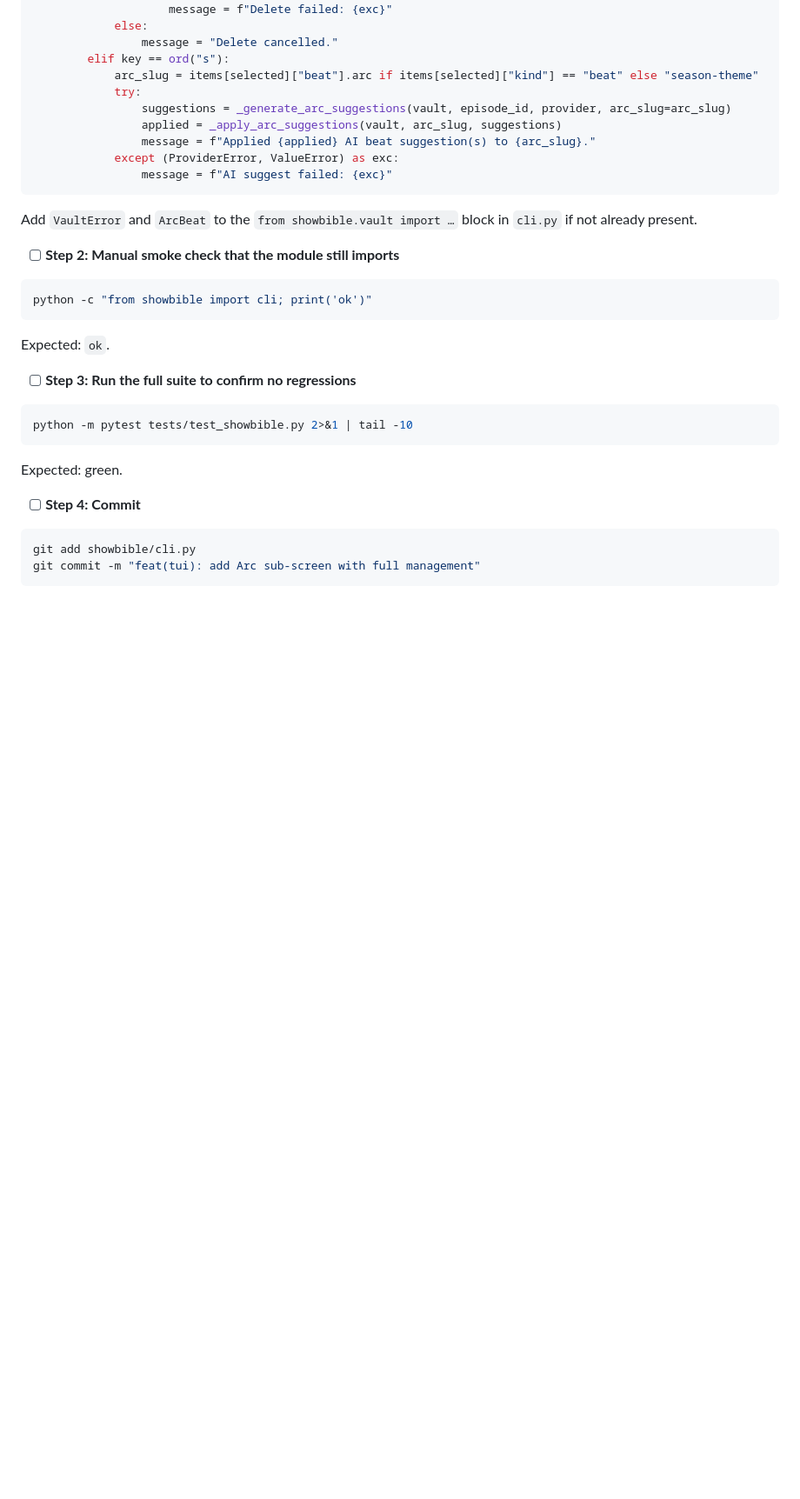
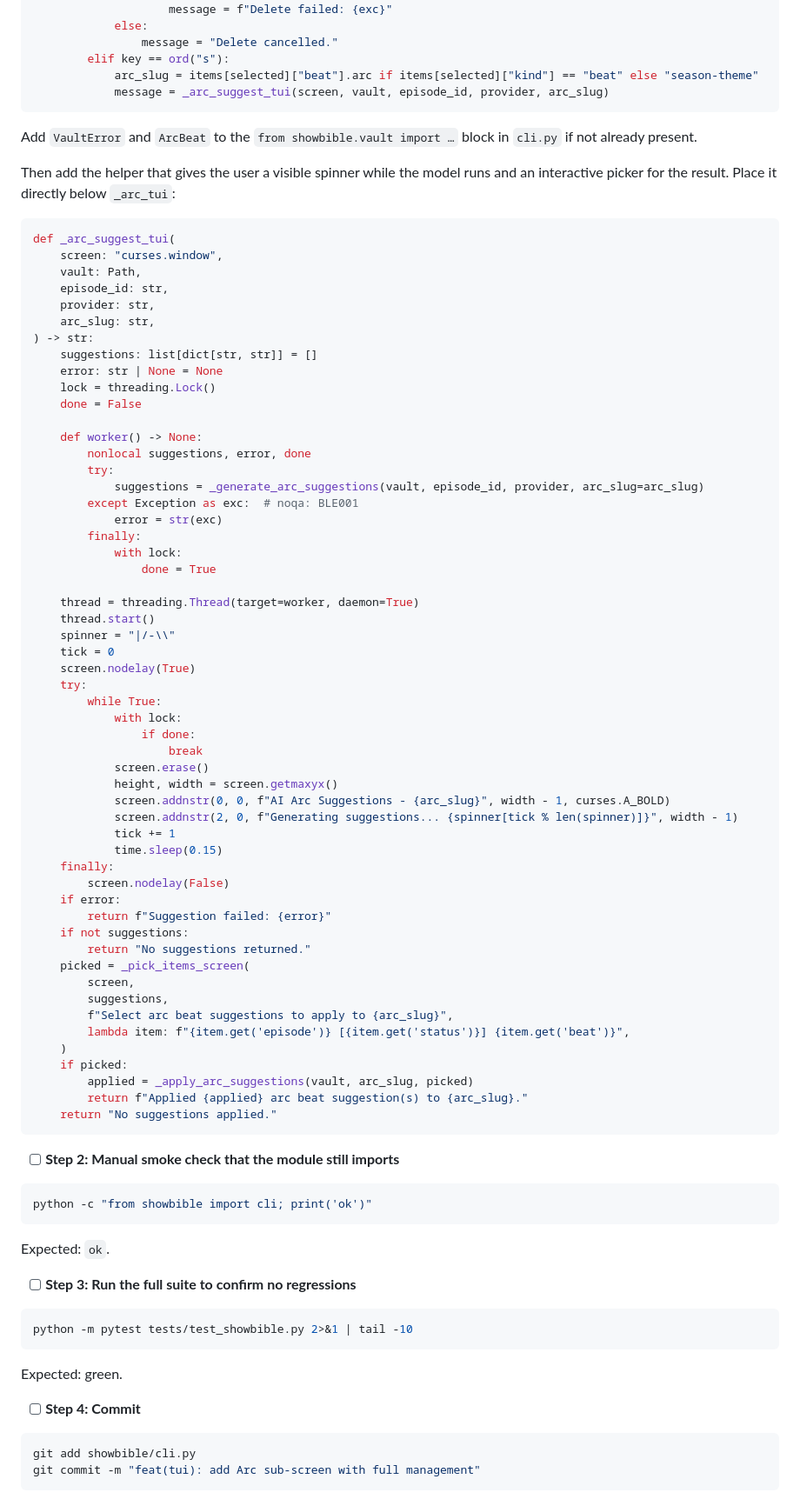
Before and after one commit to EricGrill/showbible.io, a Markdown page: 2026-05-03-tui-dashboard-restructure-plan.md, the part around one of its changes. Shown at 87% size. Drawn GitHub-style; blank space fills up the shorter version.

````diff
--- a/2026-05-03-tui-dashboard-restructure-plan.md
+++ b/2026-05-03-tui-dashboard-restructure-plan.md
@@ -1559,15 +1559,69 @@ def _arc_tui(screen: "curses.window", vault: Path, episode_id: str, provider: st
                 message = "Delete cancelled."
         elif key == ord("s"):
             arc_slug = items[selected]["beat"].arc if items[selected]["kind"] == "beat" else "season-theme"
-            try:
-                suggestions = _generate_arc_suggestions(vault, episode_id, provider, arc_slug=arc_slug)
-                applied = _apply_arc_suggestions(vault, arc_slug, suggestions)
-                message = f"Applied {applied} AI beat suggestion(s) to {arc_slug}."
-            except (ProviderError, ValueError) as exc:
-                message = f"AI suggest failed: {exc}"
+            message = _arc_suggest_tui(screen, vault, episode_id, provider, arc_slug)
 ```
 
 Add `VaultError` and `ArcBeat` to the `from showbible.vault import …` block in `cli.py` if not already present.
+
+Then add the helper that gives the user a visible spinner while the model runs and an interactive picker for the result. Place it directly below `_arc_tui`:
+
+```python
+def _arc_suggest_tui(
+    screen: "curses.window",
+    vault: Path,
+    episode_id: str,
+    provider: str,
+    arc_slug: str,
+) -> str:
+    suggestions: list[dict[str, str]] = []
+    error: str | None = None
+    lock = threading.Lock()
+    done = False
+
+    def worker() -> None:
+        nonlocal suggestions, error, done
+        try:
+            suggestions = _generate_arc_suggestions(vault, episode_id, provider, arc_slug=arc_slug)
+        except Exception as exc:  # noqa: BLE001
+            error = str(exc)
+        finally:
+            with lock:
+                done = True
+
+    thread = threading.Thread(target=worker, daemon=True)
+    thread.start()
+    spinner = "|/-\\"
+    tick = 0
+    screen.nodelay(True)
+    try:
+        while True:
+            with lock:
+                if done:
+                    break
+            screen.erase()
+            height, width = screen.getmaxyx()
+            screen.addnstr(0, 0, f"AI Arc Suggestions - {arc_slug}", width - 1, curses.A_BOLD)
+            screen.addnstr(2, 0, f"Generating suggestions... {spinner[tick % len(spinner)]}", width - 1)
+            tick += 1
+            time.sleep(0.15)
+    finally:
+        screen.nodelay(False)
+    if error:
+        return f"Suggestion failed: {error}"
+    if not suggestions:
+        return "No suggestions returned."
+    picked = _pick_items_screen(
+        screen,
+        suggestions,
+        f"Select arc beat suggestions to apply to {arc_slug}",
+        lambda item: f"{item.get('episode')} [{item.get('status')}] {item.get('beat')}",
+    )
+    if picked:
+        applied = _apply_arc_suggestions(vault, arc_slug, picked)
+        return f"Applied {applied} arc beat suggestion(s) to {arc_slug}."
+    return "No suggestions applied."
+```
 
 - [ ] **Step 2: Manual smoke check that the module still imports**
 
````
Also changed, not shown: other parts of 2026-05-03-tui-dashboard-restructure-plan.md (+60 -7 lines), 2026-05-03-tui-dashboard-restructure-design.md (+3 -3 lines).
